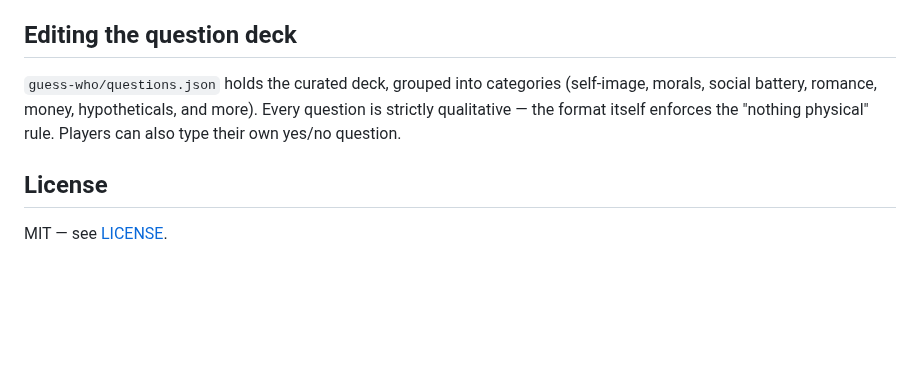
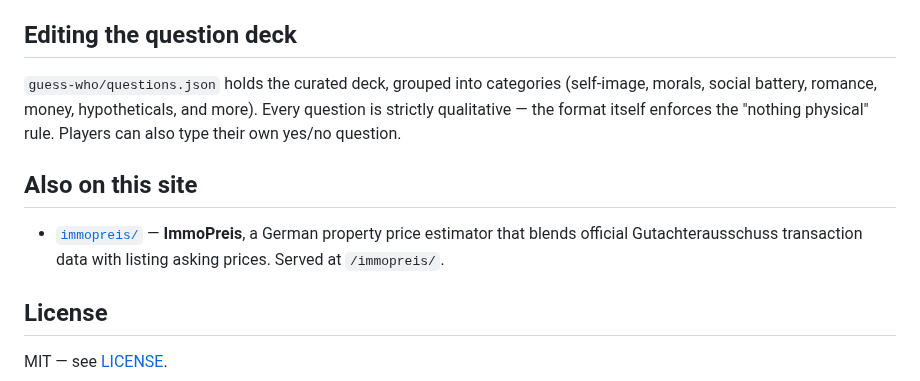
Before and after one commit to bryanbrews/guess-who-friends-edition, a Markdown page: README.md, the part around the change. Rendered like a GitHub page; blank space fills up the shorter version.

```diff
--- a/README.md
+++ b/README.md
@@ -123,6 +123,12 @@ your own set.
 Every question is strictly qualitative — the format itself enforces the
 "nothing physical" rule. Players can also type their own yes/no question.
 
+## Also on this site
+
+- [`immopreis/`](immopreis/README.md) — **ImmoPreis**, a German property price
+  estimator that blends official Gutachterausschuss transaction data with
+  listing asking prices. Served at `/immopreis/`.
+
 ## License
 
 MIT — see [LICENSE](LICENSE).
```
Also changed, not shown: immopreis/README.md (added, +84 -0 lines), docs/immopreis-screenshot.png (added), 11 other files.
